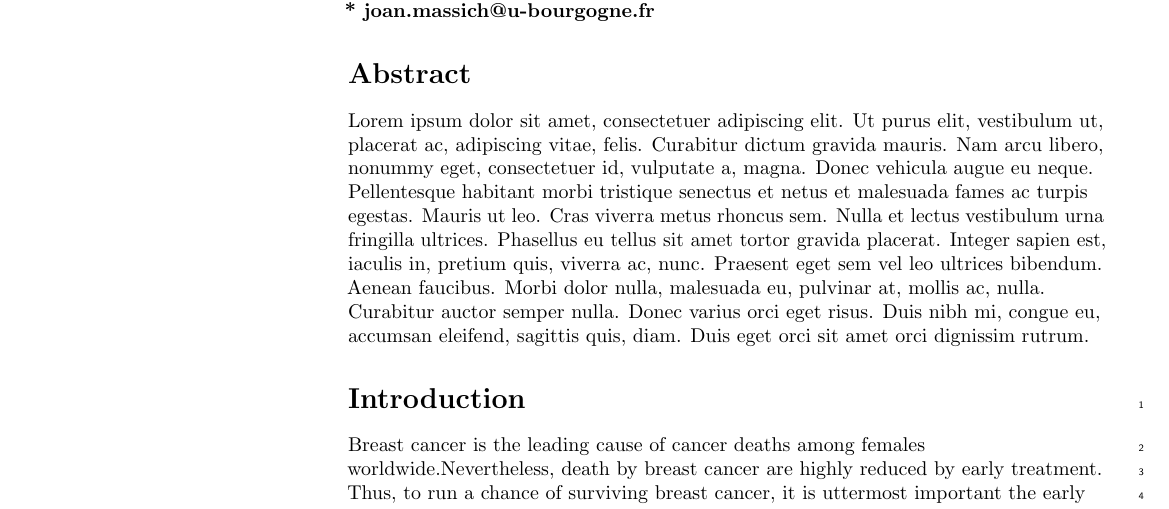
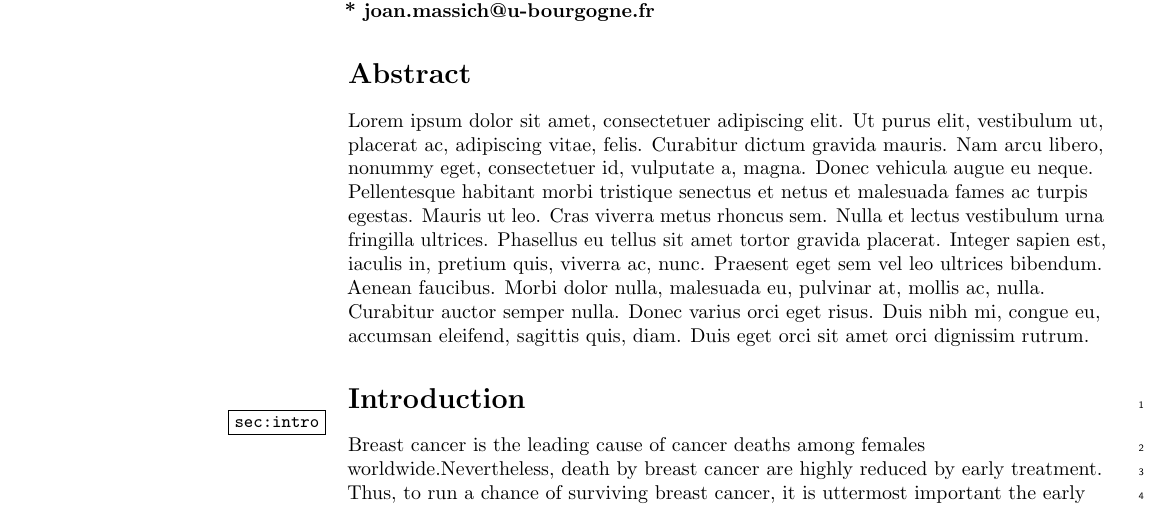
Before and after one commit to massich/bus-survey, a LaTeX document (main.tex, which reads latex/filesystem/package.tex): part of the page, cut so that both start at the same text. Compiled offline with pdfLaTeX.

Commit message:
Added packages for easy edition

```diff
--- a/latex/filesystem/package.tex
+++ b/latex/filesystem/package.tex
@@ -12,6 +12,16 @@
 % % use \acresetall to reset the acroyms counter
 % % macros=True, allows for calling \myTriger rather than \ac{myTriger}
 \usepackage[single=true, macros=true, xspace=true]{acro}
+
+%% Packages to help the writing/editing process
+\usepackage{showkeys}
+% \usepackage{showidx}
+% todo notes
+% This package has to be loaded after xcolor (take care that xcolor has to
+% before some of the other included packages)
+\usepackage{xcolor}
+\usepackage{todonotes}
+\usepackage{standalone}
 
 % Use biblatex to manage the referencing
 %
```
Also changed, not shown: main.pdf.
